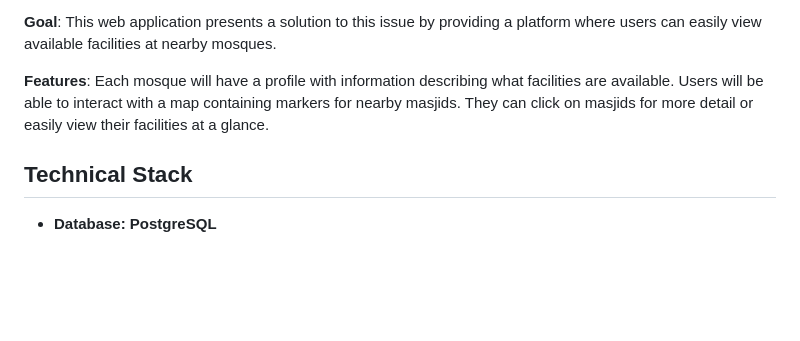
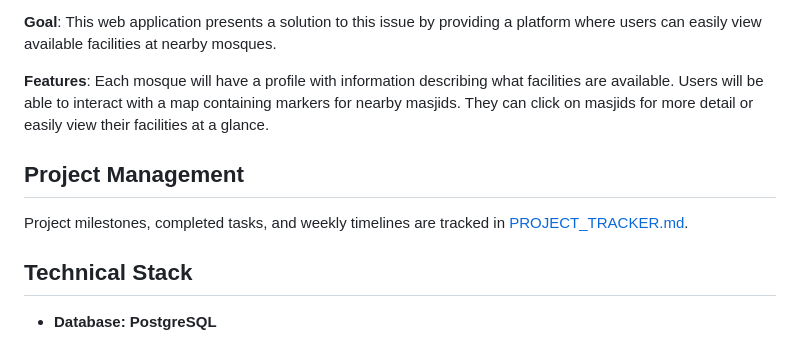
Before and after one commit to SabeehaMalikah/Masjid_Navigator, a Markdown page: README.md, the part around the change. Rendered like a GitHub page; blank space fills up the shorter version.

Commit message:
added link to project tracker

```diff
--- a/README.md
+++ b/README.md
@@ -8,6 +8,9 @@ Muslims are required to pray five times a day and are often outside of their hom
 **Goal**: This web application presents a solution to this issue by providing a platform where users can easily view available facilities at nearby mosques.
 
 **Features**: Each mosque will have a profile with information describing what facilities are available. Users will be able to interact with a map containing markers for nearby masjids. They can click on masjids for more detail or easily view their facilities at a glance.
+
+## Project Management
+Project milestones, completed tasks, and weekly timelines are tracked in [PROJECT_TRACKER.md](./PROJECT_TRACKER.md).
 
 ## Technical Stack
 - **Database: PostgreSQL**
```
